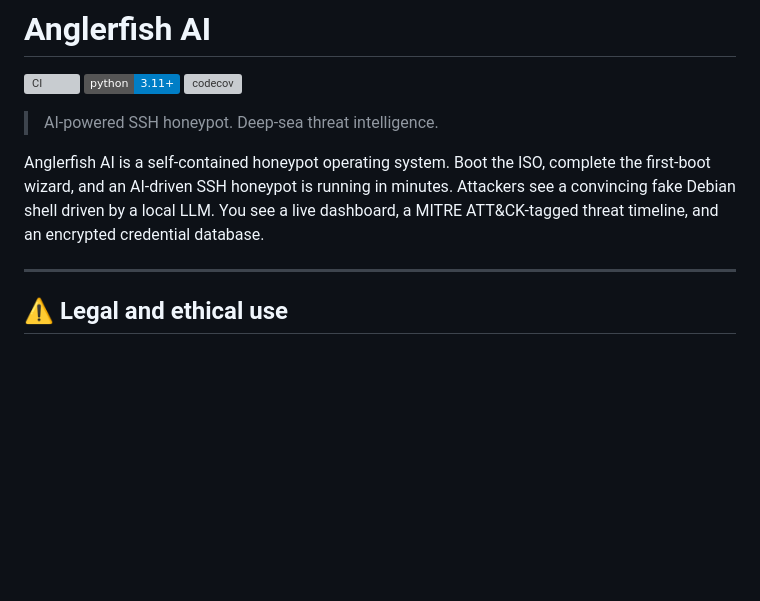
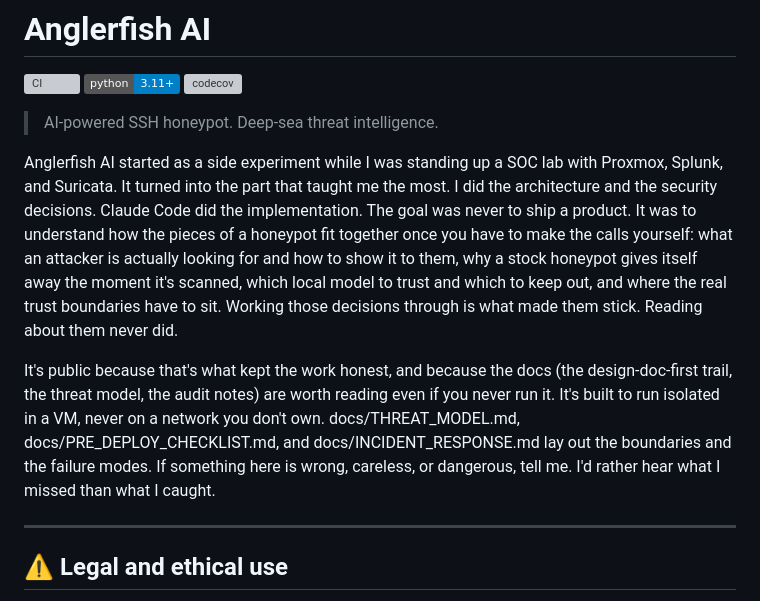
Before and after one commit to retr0verride/Anglerfish-AI, a Markdown page: README.md, the part around the change. Rendered like a GitHub page; badges without logos; blank space fills up the shorter version; grey boxes are pictures that could not be loaded.

Commit message:
docs(readme): replace intro with a personal why-this-exists narrative
Swaps the third-person "self-contained honeypot operating system"
blurb for the operator's own account of why the project exists: a SOC
lab side experiment, the human-architects / Claude-Code-implements
split, the learning goal over a product goal, and an explicit invite
to flag anything wrong, careless, or dangerous. The tagline blockquote
+ the rest of the README structure are unchanged.

Plain punctuation throughout (no em dashes) per the documented doc-tone
rule, which applies regardless of who wrote the source text.

Audit notes:
- Cleanup: n/a (README prose swap; no code).
- Hallucination check: the doc paths the narrative cites
  (docs/THREAT_MODEL.md, docs/PRE_DEPLOY_CHECKLIST.md,
  docs/INCIDENT_RESPONSE.md) all exist in the repo.
- No slop: operator-authored voice; em dashes stripped to plain
  hyphens / parens / periods per doc-tone.
- Parser/validator: n/a.
- Security: the narrative reinforces the isolate-in-a-VM /
  never-on-a-network-you-don't-own posture + points at the three
  boundary docs; consistent with SECURITY.md + THREAT_MODEL.md.
- Async: n/a.
- Dependency: n/a.
- Error handling: n/a.
- Deferred: none.

Co-Authored-By: Claude Opus 4.7 (1M context) <noreply@anthropic.com>

```diff
--- a/README.md
+++ b/README.md
@@ -10,11 +10,9 @@
 
 > AI-powered SSH honeypot. Deep-sea threat intelligence.
 
-Anglerfish AI is a self-contained honeypot operating system. Boot the ISO,
-complete the first-boot wizard, and an AI-driven SSH honeypot is running
-in minutes. Attackers see a convincing fake Debian shell driven by a local
-LLM. You see a live dashboard, a MITRE ATT&CK-tagged threat timeline, and
-an encrypted credential database.
+Anglerfish AI started as a side experiment while I was standing up a SOC lab with Proxmox, Splunk, and Suricata. It turned into the part that taught me the most. I did the architecture and the security decisions. Claude Code did the implementation. The goal was never to ship a product. It was to understand how the pieces of a honeypot fit together once you have to make the calls yourself: what an attacker is actually looking for and how to show it to them, why a stock honeypot gives itself away the moment it's scanned, which local model to trust and which to keep out, and where the real trust boundaries have to sit. Working those decisions through is what made them stick. Reading about them never did.
+
+It's public because that's what kept the work honest, and because the docs (the design-doc-first trail, the threat model, the audit notes) are worth reading even if you never run it. It's built to run isolated in a VM, never on a network you don't own. docs/THREAT_MODEL.md, docs/PRE_DEPLOY_CHECKLIST.md, and docs/INCIDENT_RESPONSE.md lay out the boundaries and the failure modes. If something here is wrong, careless, or dangerous, tell me. I'd rather hear what I missed than what I caught.
 
 ---
 
```
